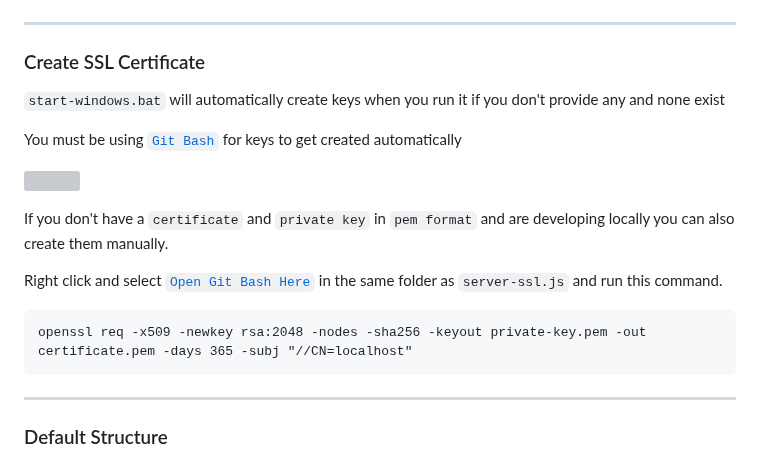
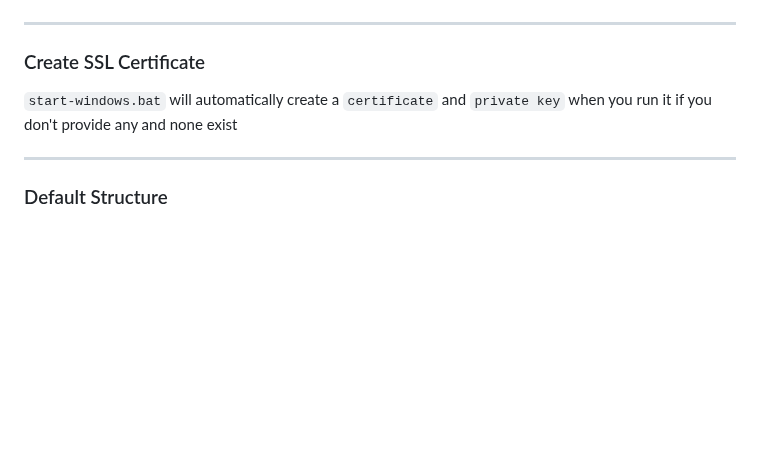
Before and after one commit to FirstTimeEZ/server-ssl, a Markdown page: README.md, the part around the change. Rendered like a GitHub page; blank space fills up the shorter version; grey boxes are pictures that could not be loaded.

````diff
--- a/README.md
+++ b/README.md
@@ -40,19 +40,7 @@ If you changed the port to something other than `443` or `80` then you have to u
 
 ### Create SSL Certificate
 
-`start-windows.bat` will automatically create keys when you run it if you don't provide any and none exist
-
-You must be using [`Git Bash`](https://git-scm.com/downloads/win) for keys to get created automatically
-
-![](https://i.imgur.com/rXINeXI.png)
-
-If you don't have a `certificate` and `private key` in `pem format` and are developing locally you can also create them manually.
-
-Right click and select [`Open Git Bash Here`](https://git-scm.com/downloads/win) in the same folder as `server-ssl.js` and run this command.
-
-```
-openssl req -x509 -newkey rsa:2048 -nodes -sha256 -keyout private-key.pem -out certificate.pem -days 365 -subj "//CN=localhost"
-```
+`start-windows.bat` will automatically create a `certificate` and `private key` when you run it if you don't provide any and none exist
 
 --------
 
````
